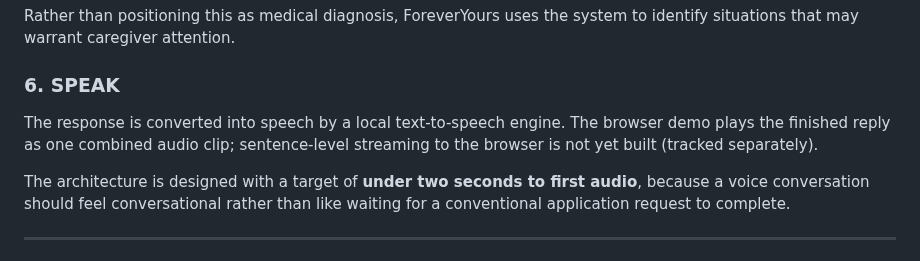
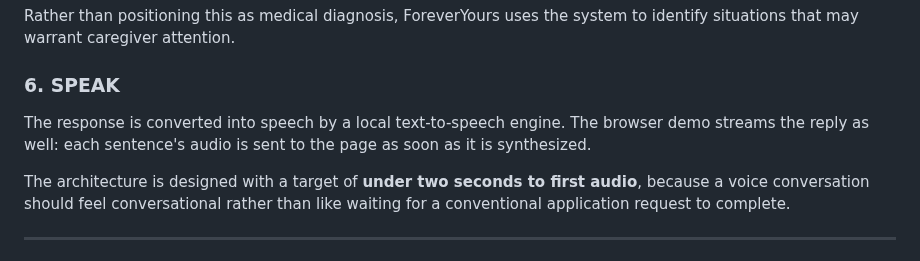
Before and after one commit to miravena/foreveryours, a Markdown page: docs/Project_Description.md, the part around the change. Rendered like a GitHub page.

```diff
--- a/docs/Project_Description.md
+++ b/docs/Project_Description.md
@@ -233,9 +233,8 @@ Rather than positioning this as medical diagnosis, ForeverYours uses the system
 
 ### 6. SPEAK
 
-The response is converted into speech by a local text-to-speech engine. The browser demo plays
-the finished reply as one combined audio clip; sentence-level streaming to the browser is not
-yet built (tracked separately).
+The response is converted into speech by a local text-to-speech engine. The browser demo streams
+the reply as well: each sentence's audio is sent to the page as soon as it is synthesized.
 
 The architecture is designed with a target of **under two seconds to first audio**, because a voice conversation should feel conversational rather than like waiting for a conventional application request to complete.
 
```
Also changed, not shown: README.md (+2 -2 lines).
